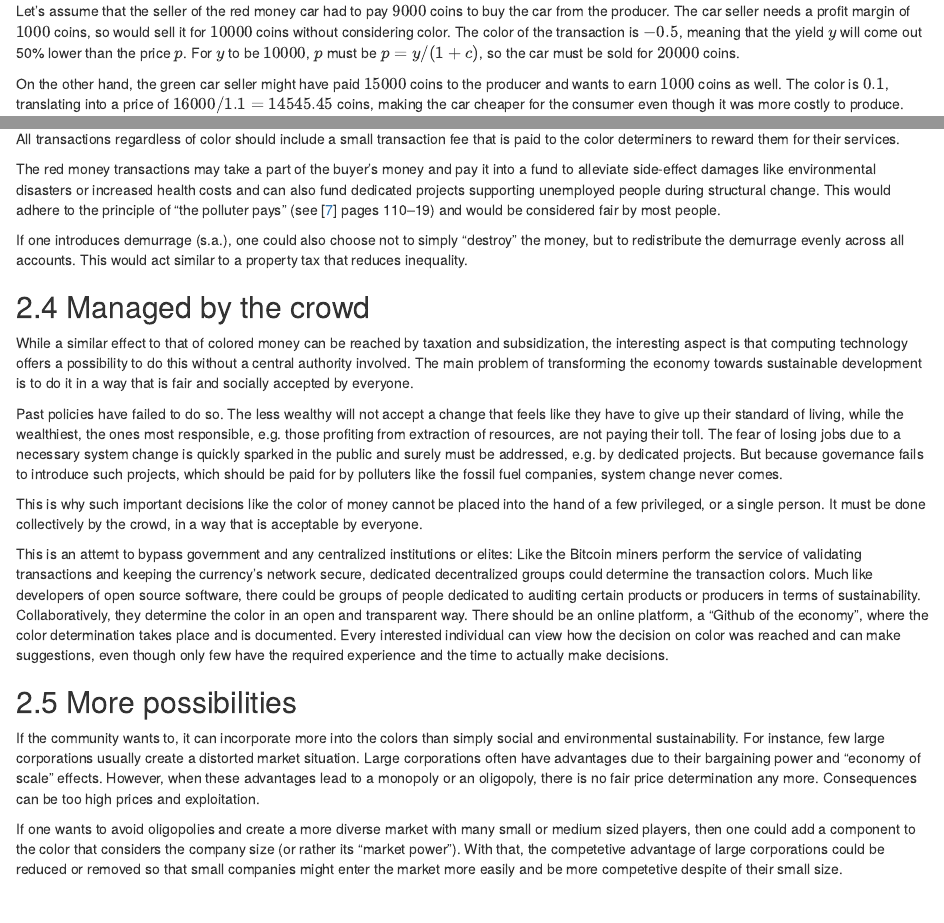
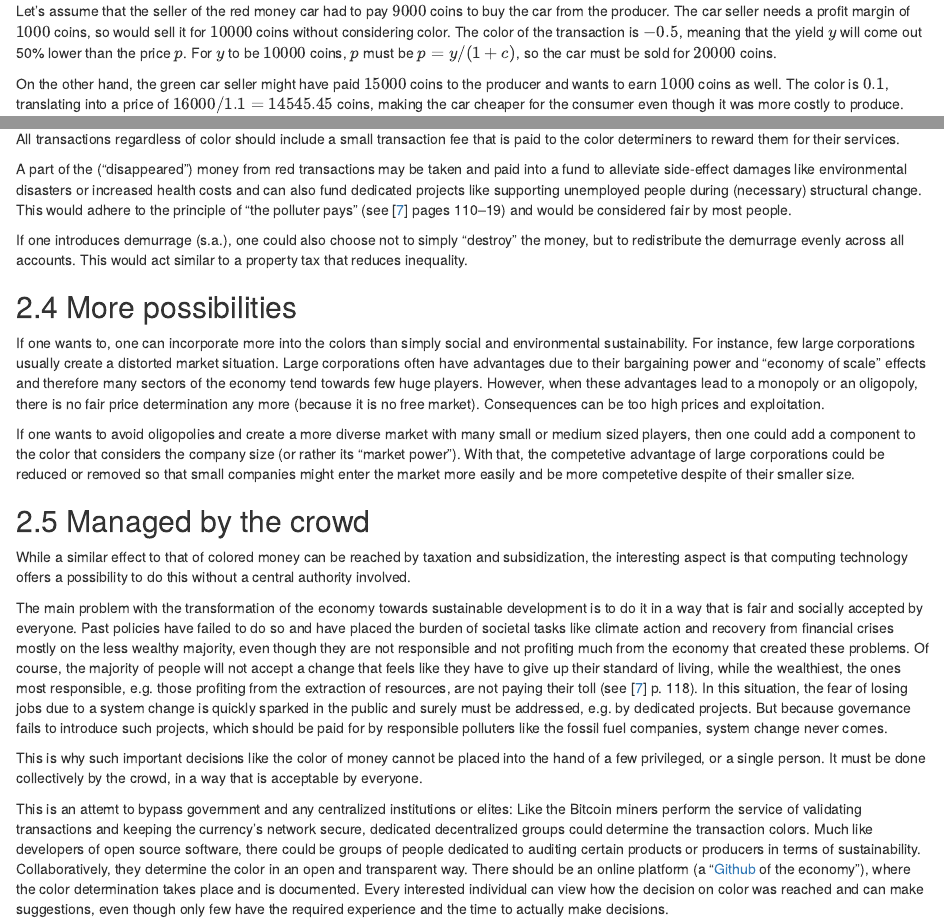
Before and after one commit to sgrubsmyon/viridian_project_site, an R Markdown document (paper/index.Rmd): the page in a window 1100 px wide, from 2180 px down, and a second part further down, joined at a grey line. Rendered offline with R 4.5, knitr and Pandoc, with nearby package versions; the code chunks are not run, so their results and figures are left out; both versions are drawn in the output format of the newer one.

````diff
--- a/_site.yml
+++ b/_site.yml
@@ -1,4 +1,5 @@
 # name: "viridian-project"
+exclude: ["logo", "paper", "*.html"]
 navbar:
   title: "<img src='viridian_logo_gray_with_text.png'>"
   left:
--- a/paper/index.Rmd
+++ b/paper/index.Rmd
@@ -8,12 +8,13 @@
 # https://www.zotero.org/styles?q=elsevier
 link-citations: yes # see https://github.com/jgm/pandoc-citeproc/issues/141 and https://github.com/jgm/pandoc/issues/1117
 output:
-  pdf_document:
-    number_sections: yes
+  # Add for PDF creation, remove for HTML creation (font problem):
+  #pdf_document:
+  #  number_sections: yes
   html_document:
     fig_caption: yes
     number_sections: yes
-    self_contained: no
+    self_contained: yes
 ---
 
 ```{r functions, include=FALSE}
@@ -328,36 +347,63 @@
 probably not be applied multiple times, but only at the end consumer. Intermediate
 reevaluations must be undone accordingly.
 
+
 ## Redistribution of value
 
 All transactions regardless of color should include a small transaction fee that
 is paid to the color determiners to reward them for their services.
 
-The red money transactions may take a part of the buyer's money and pay it into
-a fund to alleviate side-effect damages like environmental disasters or increased
-health costs and can also fund dedicated projects supporting unemployed people
-during structural change. This would adhere to the principle of "the polluter pays"
-(see @Klein2014 pages 110--19) and would be considered fair by most people.
+A part of the ("disappeared") money from red transactions may be taken and paid
+into a fund to alleviate side-effect damages like environmental disasters or
+increased health costs and can also fund dedicated projects like supporting unemployed
+people during (necessary) structural change. This would adhere to the principle
+of "the polluter pays" (see @Klein2014 pages 110--19) and would be considered
+fair by most people.
 
 If one introduces demurrage (s.a.), one could also choose not to simply "destroy"
 the money, but to redistribute the demurrage evenly across all accounts. This
 would act similar to a property tax that reduces inequality.
 
+
+## More possibilities
+
+If one wants to, one can incorporate more into the colors than simply
+social and environmental sustainability. For instance, few large corporations
+usually create a distorted market situation. Large corporations often have
+advantages due to their bargaining power and "economy of scale" effects and
+therefore many sectors of the economy tend towards few huge players. However,
+when these advantages lead to a monopoly or an oligopoly, there is no fair price
+determination any more (because it is no free market). Consequences can be too
+high prices and exploitation.
+
+If one wants to avoid oligopolies and create a more diverse market with many
+small or medium sized players, then one could add a component to the color that
+considers the company size (or rather its "market power"). With that, the
+competetive advantage of large corporations could be reduced or removed so that
+small companies might enter the market more easily and be more competetive
+despite of their smaller size.
+
+
 ## Managed by the crowd
 
 While a similar effect to that of colored money can be reached by taxation and
 subsidization, the interesting aspect is that computing technology offers a possibility
-to do this without a central authority involved. The main problem of transforming
-the economy towards sustainable development is to do it in a way that is fair
-and socially accepted by everyone.
+to do this without a central authority involved.
 
-Past policies have failed to do so. The less wealthy will not accept a change
-that feels like they have to give up their standard of living, while the wealthiest,
-the ones most responsible, e.g. those profiting from extraction of resources, are not
-paying their toll. The fear of losing jobs due to a necessary system change is
-quickly sparked in the public and surely must be addressed, e.g. by dedicated projects.
+The main problem with the transformation of the economy towards sustainable
+development is to do it in a way that is fair and socially accepted by everyone.
+Past policies have failed to do so and have placed the burden of societal tasks
+like climate action and recovery from financial crises mostly on the less wealthy
+majority, even though they are not responsible and not profiting much from the economy
+that created these problems.
+Of course, the majority of people will not accept a change that feels like they
+have to give up their standard of living, while the wealthiest, the ones most
+responsible, e.g. those profiting from the extraction of resources, are not
+paying their toll (see @Klein2014 p. 118).
+In this situation, the fear of losing jobs due to a system change is quickly
+sparked in the public and surely must be addressed, e.g. by dedicated projects.
 But because governance fails to introduce such projects, which should be paid for
-by polluters like the fossil fuel companies, system change never comes.
+by responsible polluters like the fossil fuel companies, system change never comes.
 
 This is why such important decisions like the color of money cannot be placed
 into the hand of a few privileged, or a single person. It must be done
@@ -369,28 +415,11 @@
 transaction colors. Much like developers of open source software, there could be
 groups of people dedicated to auditing certain products or producers in terms of
 sustainability. Collaboratively, they determine the color in an open and transparent
-way. There should be an online platform, a "Github of the economy", where the color
-determination takes place and is documented. Every interested individual can view
-how the decision on color was reached and can make suggestions, even though only
-few have the required experience and the time to actually make decisions.
-
-
-## More possibilities
-
-If the community wants to, it can incorporate more into the colors than simply
-social and environmental sustainability. For instance, few large corporations
-usually create a distorted market situation. Large corporations often have
-advantages due to their bargaining power and "economy of scale" effects. However,
-when these advantages lead to a monopoly or an oligopoly, there is no fair price
-determination any more. Consequences can be too high prices and exploitation.
-
-If one wants to avoid oligopolies and create a more diverse market with many
-small or medium sized players, then one could add a component to the color that
-considers the company size (or rather its "market power"). With that, the
-competetive advantage of large corporations could be reduced or removed so that
-small companies might enter the market more easily and be more competetive
-despite of their small size.
-
+way. There should be an online platform (a "[Github](https://www.github.com) of
+the economy"), where the color determination takes place and is documented. Every
+interested individual can view how the decision on color was reached and can make
+suggestions, even though only few have the required experience and the time to
+actually make decisions.
 
 
 ## The hard problem of finding color
````
Also changed, not shown: index.Rmd (+12 -1 lines), paper/index.Rmd (39 more changed lines), 1 other file.
